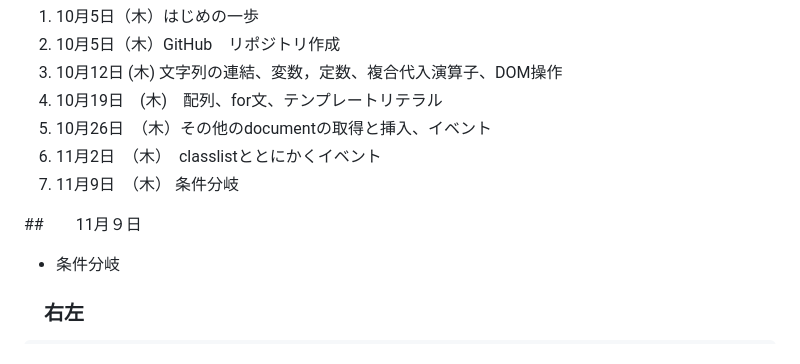
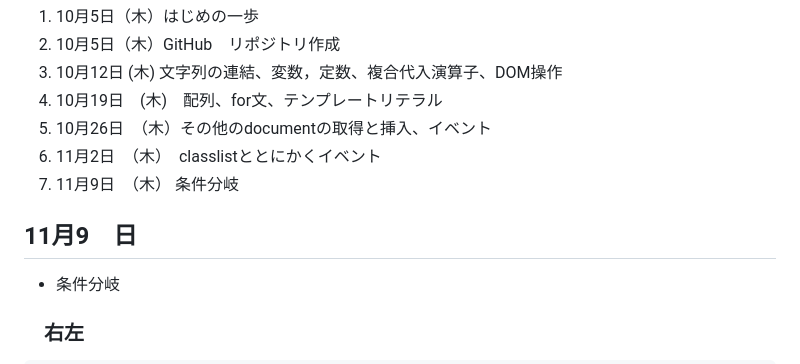
Before and after one commit to naga-ko/16_javascript-basic, a Markdown page: README.md, the part around the change. Drawn GitHub-style.

Commit message:
11月9日

```diff
--- a/README.md
+++ b/README.md
@@ -9,7 +9,7 @@
 6. 11月2日　（木）　classlistととにかくイベント
 7. 11月9日　（木） 条件分岐
 
-##　　11月９日
+## 11月9　日
 - 条件分岐
 
 ### 　右左
```
